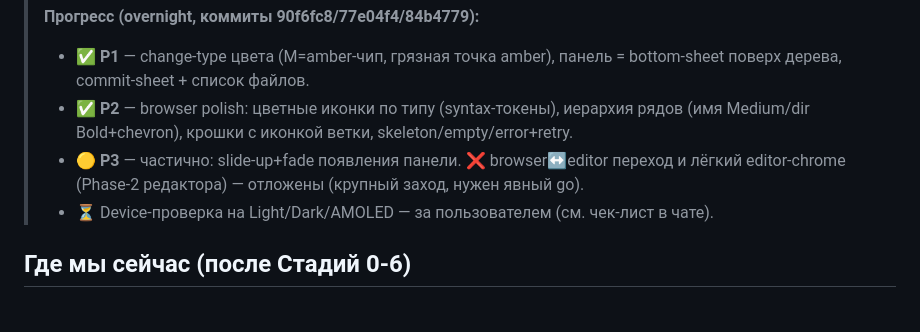
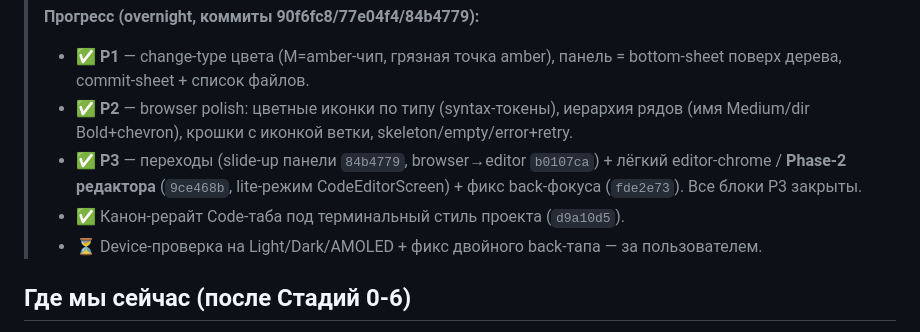
Before and after one commit to lkolholk-ctrl/gsgit, a Markdown page: docs/code-tab-ui-plan.md, the part around the change. Drawn GitHub-style.

Commit message:
docs: mark P3 (transitions + lite editor Phase-2) done — Code-tab UI plan complete
Co-Authored-By: Claude Opus 4.8 <noreply@anthropic.com>
Claude-Session: https://claude.ai/code/session_01R3gCCNCEaG8pfKYGeth8p7

```diff
--- a/docs/code-tab-ui-plan.md
+++ b/docs/code-tab-ui-plan.md
@@ -7,8 +7,9 @@
 > **Прогресс (overnight, коммиты 90f6fc8/77e04f4/84b4779):**
 > - ✅ **P1** — change-type цвета (M=amber-чип, грязная точка amber), панель = bottom-sheet поверх дерева, commit-sheet + список файлов.
 > - ✅ **P2** — browser polish: цветные иконки по типу (syntax-токены), иерархия рядов (имя Medium/dir Bold+chevron), крошки с иконкой ветки, skeleton/empty/error+retry.
-> - 🟡 **P3** — частично: slide-up+fade появления панели. ❌ browser↔editor переход и лёгкий editor-chrome (Phase-2 редактора) — отложены (крупный заход, нужен явный go).
-> - ⏳ Device-проверка на Light/Dark/AMOLED — за пользователем (см. чек-лист в чате).
+> - ✅ **P3** — переходы (slide-up панели `84b4779`, browser→editor `b0107ca`) + лёгкий editor-chrome / **Phase-2 редактора** (`9ce468b`, lite-режим CodeEditorScreen) + фикс back-фокуса (`fde2e73`). Все блоки P3 закрыты.
+> - ✅ Канон-рерайт Code-таба под терминальный стиль проекта (`d9a10d5`).
+> - ⏳ Device-проверка на Light/Dark/AMOLED + фикс двойного back-тапа — за пользователем.
 
 ## Где мы сейчас (после Стадий 0-6)
 - **Browser** (`CodeBrowser.kt`, 238): крошки `branch / seg / seg` → recent-чипы → hairline →
```
